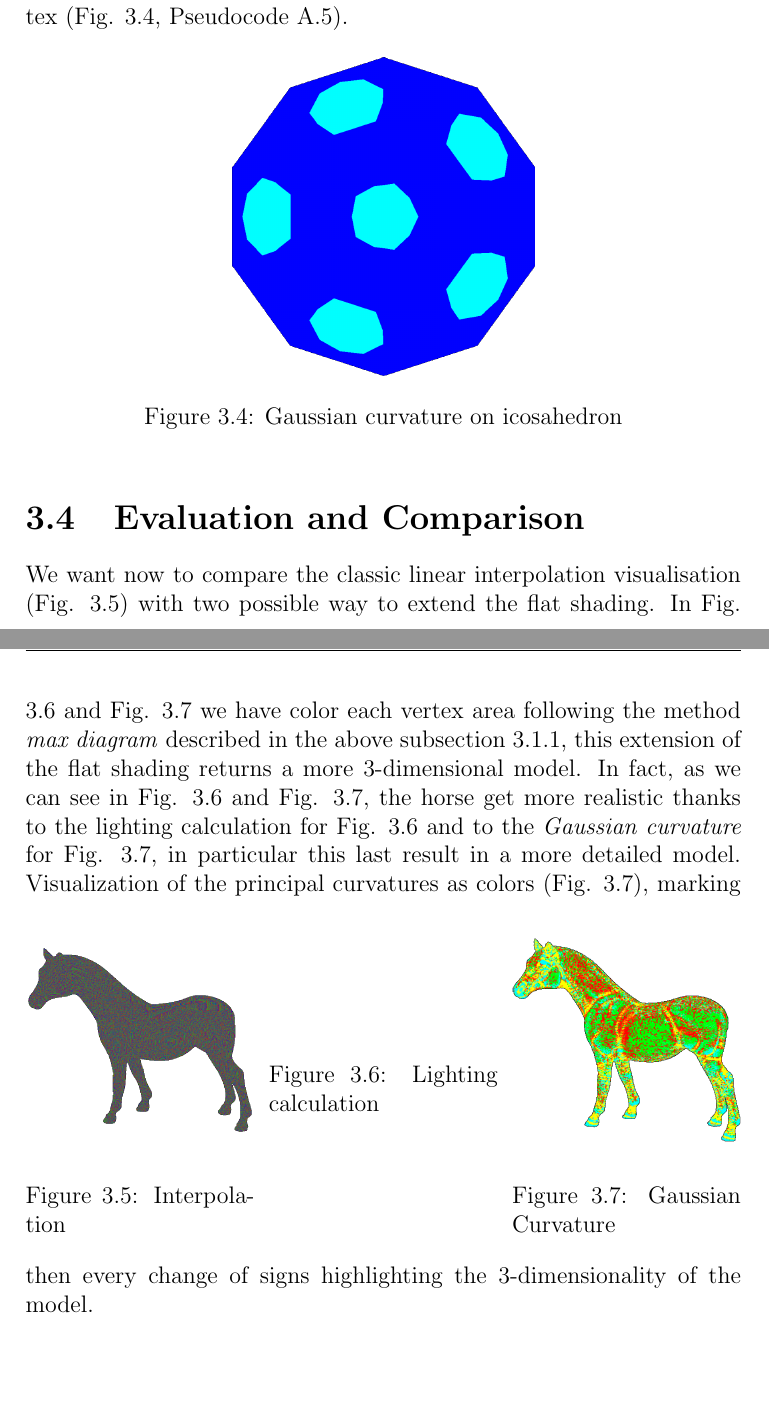
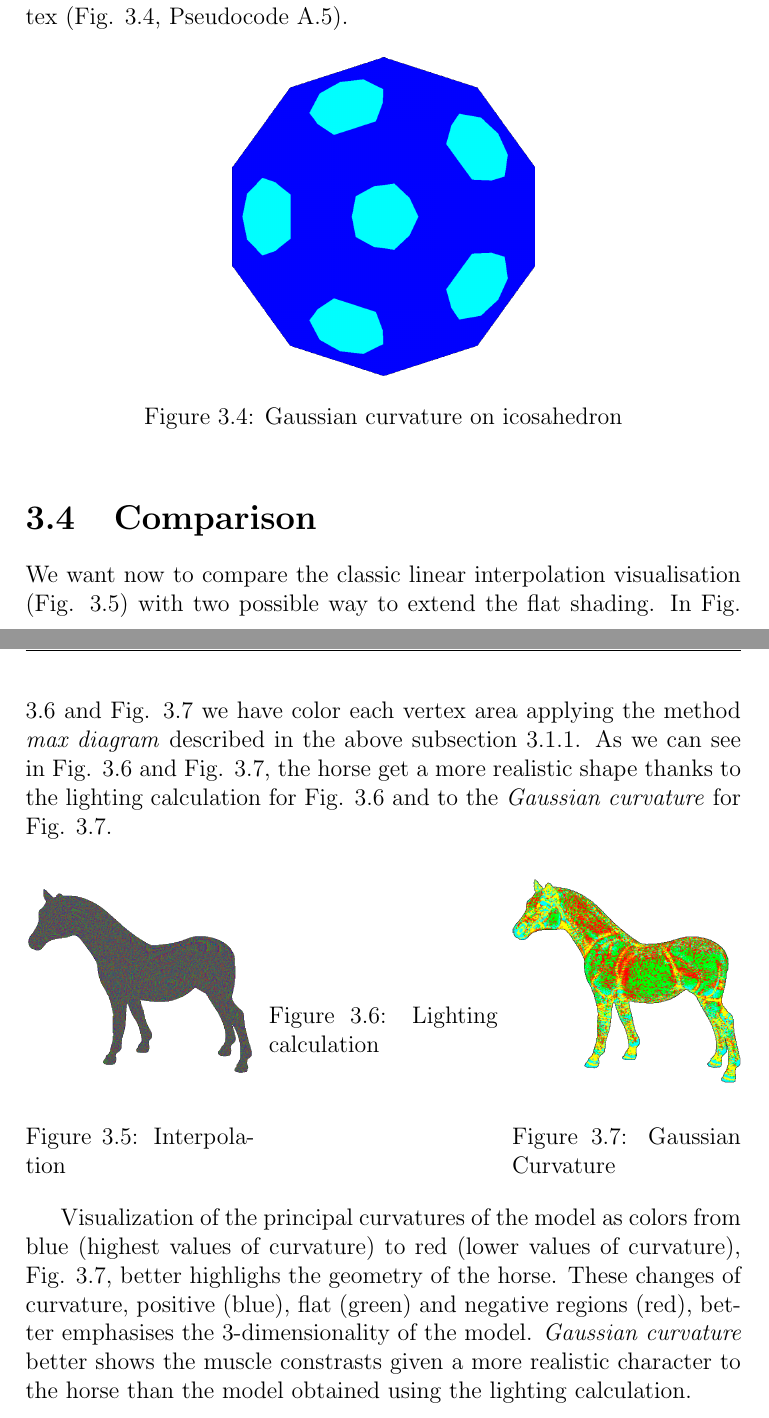
Before and after one commit to costanzavolpini/Barycentric-Data-Visualization-Triangle-Meshes, a LaTeX thesis (Project Plan/Analysis 1/report.tex, which reads Project Plan/Analysis 1/chapters/flatshading.tex): two parts of pages 14 and 15 of 20, joined at a grey line, cut so that both start at the same text, the shorter picture padded with empty space. Compiled offline with pdfLaTeX.

Commit message:
comparison

```diff
--- a/Project Plan/Analysis 1/chapters/flatshading.tex
+++ b/Project Plan/Analysis 1/chapters/flatshading.tex
@@ -67,9 +67,9 @@ $$G = 2\pi - \sum_j \theta_j$$
 \end{figure}
 
 
-\section{Evaluation and Comparison}
-We want now to compare the classic linear interpolation visualisation (Fig. \ref{fig:interpolation-horse}) with two possible way to extend the flat shading. In Fig. \ref{fig:lighting-horse} and Fig. \ref{fig:gaussian-horse} we have color each vertex area following the method \textit{max diagram} described in the above subsection \ref{section:max-diagram}, this extension of the flat shading returns a more 3-dimensional model.
-In fact, as we can see in Fig. \ref{fig:lighting-horse} and Fig. \ref{fig:gaussian-horse}, the horse get more realistic thanks to the lighting calculation for Fig. \ref{fig:lighting-horse} and to the \textit{Gaussian curvature} for Fig. \ref{fig:gaussian-horse}, in particular this last result in a more detailed model.
+\section{Comparison}
+We want now to compare the classic linear interpolation visualisation (Fig. \ref{fig:interpolation-horse}) with two possible way to extend the flat shading. In Fig. \ref{fig:lighting-horse} and Fig. \ref{fig:gaussian-horse} we have color each vertex area applying the method \textit{max diagram} described in the above subsection \ref{section:max-diagram}.
+As we can see in Fig. \ref{fig:lighting-horse} and Fig. \ref{fig:gaussian-horse}, the horse get a more realistic shape thanks to the lighting calculation for Fig. \ref{fig:lighting-horse} and to the \textit{Gaussian curvature} for Fig. \ref{fig:gaussian-horse}.
 \begin{figure}[!htb]
   \minipage{0.32\textwidth}
     \includegraphics[width=\linewidth]{images/linear-horse.png}
@@ -84,4 +84,6 @@ In fact, as we can see in Fig. \ref{fig:lighting-horse} and Fig. \ref{fig:gaussi
     \caption{Gaussian Curvature}\label{fig:gaussian-horse}
   \endminipage
   \end{figure}
-  Visualization of the principal curvatures as colors (Fig. \ref{fig:gaussian-horse}), marking then every change of signs highlighting the 3-dimensionality of the model.
+
+Visualization of the principal curvatures of the model as colors from blue (highest values of curvature) to red (lower values of curvature), Fig. \ref{fig:gaussian-horse}, better highlighs the geometry of the horse.
+These changes of curvature, positive (blue), flat (green) and negative regions (red), better emphasises the 3-dimensionality of the model. \textit{Gaussian curvature} better shows the muscle constrasts given a more realistic character to the horse than the model obtained using the lighting calculation.
```
Also changed, not shown: Project Plan/Analysis 1/report.pdf.
